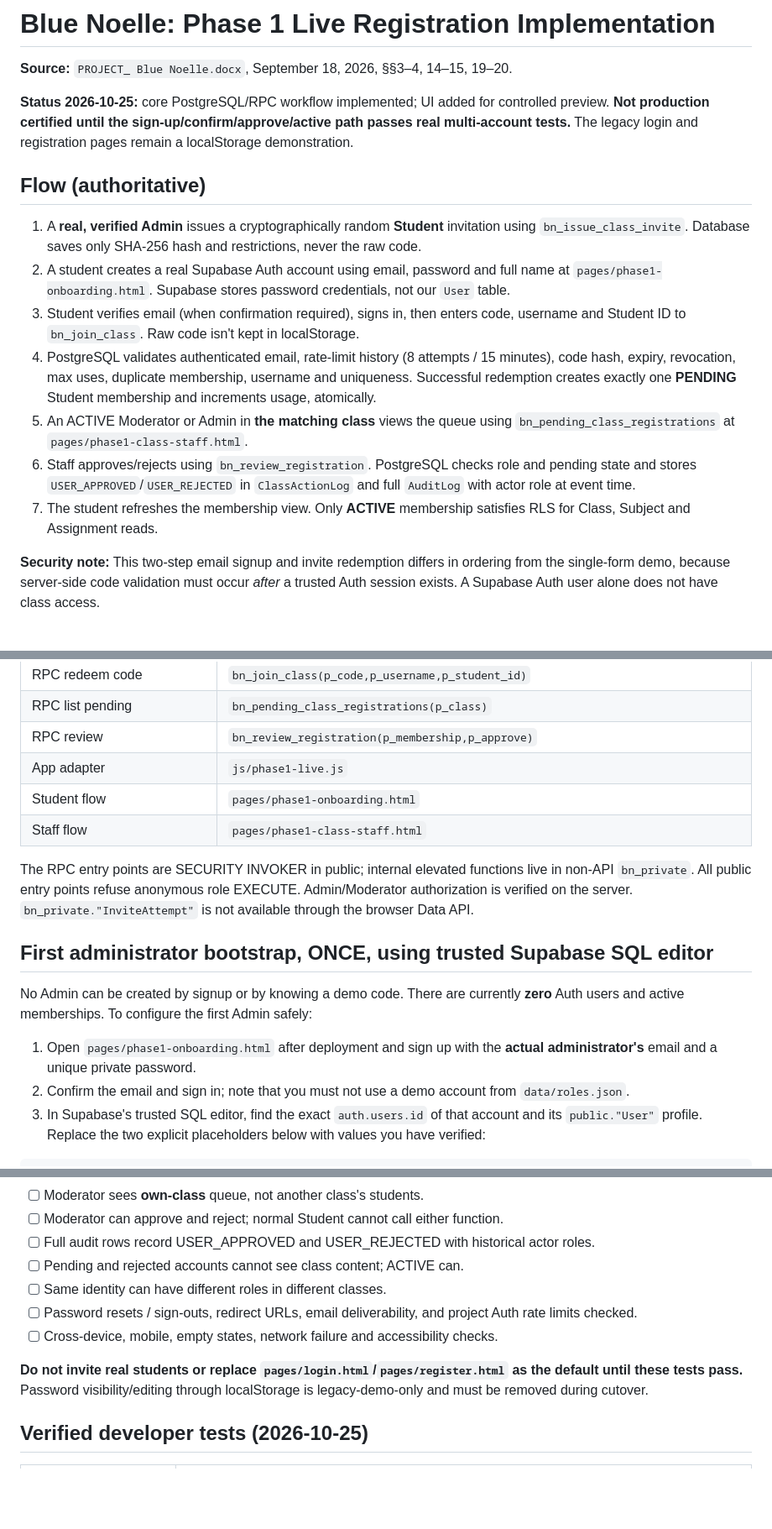
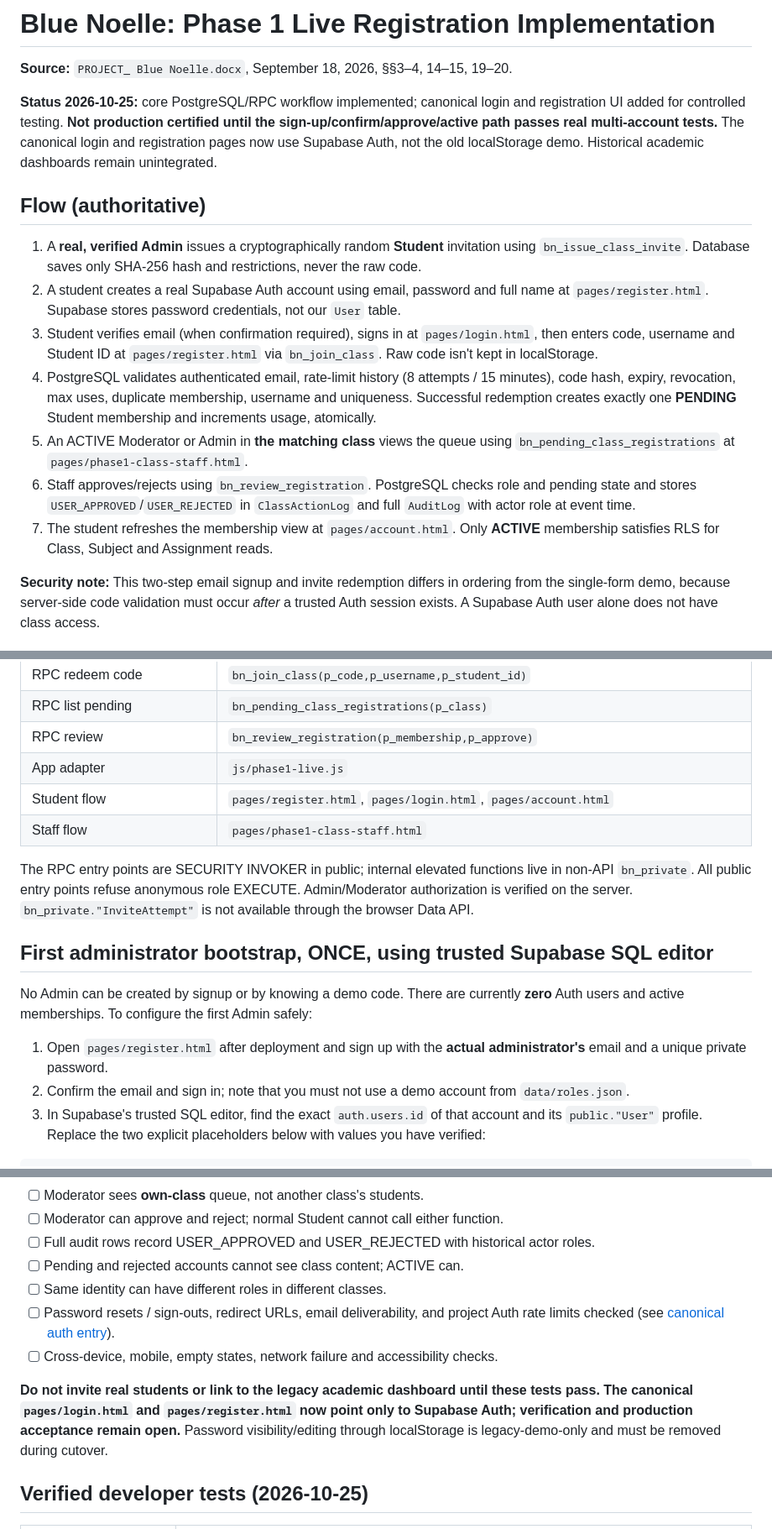
Before and after one commit to jaxian5/blue-noelle, a Markdown page: docs/PHASE1-LIVE-REGISTRATION.md, 3 parts joined by grey strips. Shown at 84% size. GitHub-like rendering; blank space fills up the shorter version.

Commit message:
Update docs/PHASE1-LIVE-REGISTRATION.md to canonical Supabase Auth entry routes

```diff
--- a/docs/PHASE1-LIVE-REGISTRATION.md
+++ b/docs/PHASE1-LIVE-REGISTRATION.md
@@ -1,16 +1,16 @@
 # Blue Noelle: Phase 1 Live Registration Implementation
 **Source:** `PROJECT_ Blue Noelle.docx`, September 18, 2026, §§3–4, 14–15, 19–20.
 
-**Status 2026-10-25:** core PostgreSQL/RPC workflow implemented; UI added for controlled preview. **Not production certified until the sign-up/confirm/approve/active path passes real multi-account tests.** The legacy login and registration pages remain a localStorage demonstration.
+**Status 2026-10-25:** core PostgreSQL/RPC workflow implemented; canonical login and registration UI added for controlled testing. **Not production certified until the sign-up/confirm/approve/active path passes real multi-account tests.** The canonical login and registration pages now use Supabase Auth, not the old localStorage demo. Historical academic dashboards remain unintegrated.
 
 ## Flow (authoritative)
 1. A **real, verified Admin** issues a cryptographically random **Student** invitation using `bn_issue_class_invite`. Database saves only SHA-256 hash and restrictions, never the raw code.
-2. A student creates a real Supabase Auth account using email, password and full name at `pages/phase1-onboarding.html`. Supabase stores password credentials, not our `User` table.
-3. Student verifies email (when confirmation required), signs in, then enters code, username and Student ID to `bn_join_class`. Raw code isn't kept in localStorage.
+2. A student creates a real Supabase Auth account using email, password and full name at `pages/register.html`. Supabase stores password credentials, not our `User` table.
+3. Student verifies email (when confirmation required), signs in at `pages/login.html`, then enters code, username and Student ID at `pages/register.html` via `bn_join_class`. Raw code isn't kept in localStorage.
 4. PostgreSQL validates authenticated email, rate-limit history (8 attempts / 15 minutes), code hash, expiry, revocation, max uses, duplicate membership, username and uniqueness. Successful redemption creates exactly one **PENDING** Student membership and increments usage, atomically.
 5. An ACTIVE Moderator or Admin in **the matching class** views the queue using `bn_pending_class_registrations` at `pages/phase1-class-staff.html`.
 6. Staff approves/rejects using `bn_review_registration`. PostgreSQL checks role and pending state and stores `USER_APPROVED`/`USER_REJECTED` in `ClassActionLog` and full `AuditLog` with actor role at event time.
-7. The student refreshes the membership view. Only **ACTIVE** membership satisfies RLS for Class, Subject and Assignment reads.
+7. The student refreshes the membership view at `pages/account.html`. Only **ACTIVE** membership satisfies RLS for Class, Subject and Assignment reads.
 
 **Security note:** This two-step email signup and invite redemption differs in ordering from the single-form demo, because server-side code validation must occur *after* a trusted Auth session exists. A Supabase Auth user alone does not have class access.
 
@@ -24,7 +24,7 @@
 | RPC list pending | `bn_pending_class_registrations(p_class)` |
 | RPC review | `bn_review_registration(p_membership,p_approve)` |
 | App adapter | `js/phase1-live.js` |
-| Student flow | `pages/phase1-onboarding.html` |
+| Student flow | `pages/register.html`, `pages/login.html`, `pages/account.html` |
 | Staff flow | `pages/phase1-class-staff.html` |
 
 The RPC entry points are SECURITY INVOKER in public; internal elevated functions live in non-API `bn_private`. All public entry points refuse anonymous role EXECUTE. Admin/Moderator authorization is verified on the server. `bn_private."InviteAttempt"` is not available through the browser Data API.
@@ -32,7 +32,7 @@ The RPC entry points are SECURITY INVOKER in public; internal elevated functions
 ## First administrator bootstrap, ONCE, using trusted Supabase SQL editor
 No Admin can be created by signup or by knowing a demo code. There are currently **zero** Auth users and active memberships. To configure the first Admin safely:
 
-1. Open `pages/phase1-onboarding.html` after deployment and sign up with the **actual administrator's** email and a unique private password.
+1. Open `pages/register.html` after deployment and sign up with the **actual administrator's** email and a unique private password.
 2. Confirm the email and sign in; note that you must not use a demo account from `data/roles.json`.
 3. In Supabase's trusted SQL editor, find the exact `auth.users.id` of that account and its `public."User"` profile. Replace the two explicit placeholders below with values you have verified:
 
@@ -63,10 +63,10 @@ This is an intentional first-time trust bootstrap, not an ongoing administrative
 - [ ] Full audit rows record USER_APPROVED and USER_REJECTED with historical actor roles.
 - [ ] Pending and rejected accounts cannot see class content; ACTIVE can.
 - [ ] Same identity can have different roles in different classes.
-- [ ] Password resets / sign-outs, redirect URLs, email deliverability, and project Auth rate limits checked.
+- [ ] Password resets / sign-outs, redirect URLs, email deliverability, and project Auth rate limits checked (see [canonical auth entry](AUTH-ENTRY.md)).
 - [ ] Cross-device, mobile, empty states, network failure and accessibility checks.
 
-**Do not invite real students or replace `pages/login.html`/`pages/register.html` as the default until these tests pass.** Password visibility/editing through localStorage is legacy-demo-only and must be removed during cutover.
+**Do not invite real students or link to the legacy academic dashboard until these tests pass. The canonical `pages/login.html` and `pages/register.html` now point only to Supabase Auth; verification and production acceptance remain open.** Password visibility/editing through localStorage is legacy-demo-only and must be removed during cutover.
 
 
 ## Verified developer tests (2026-10-25)
```
